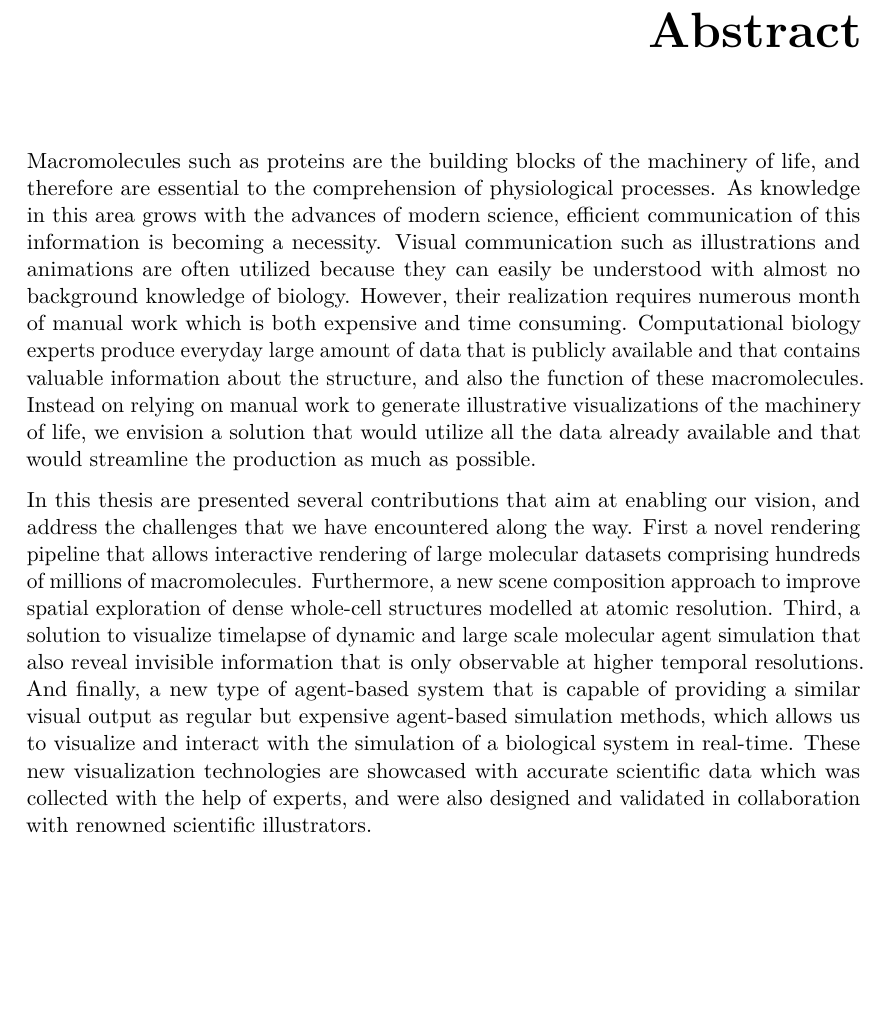
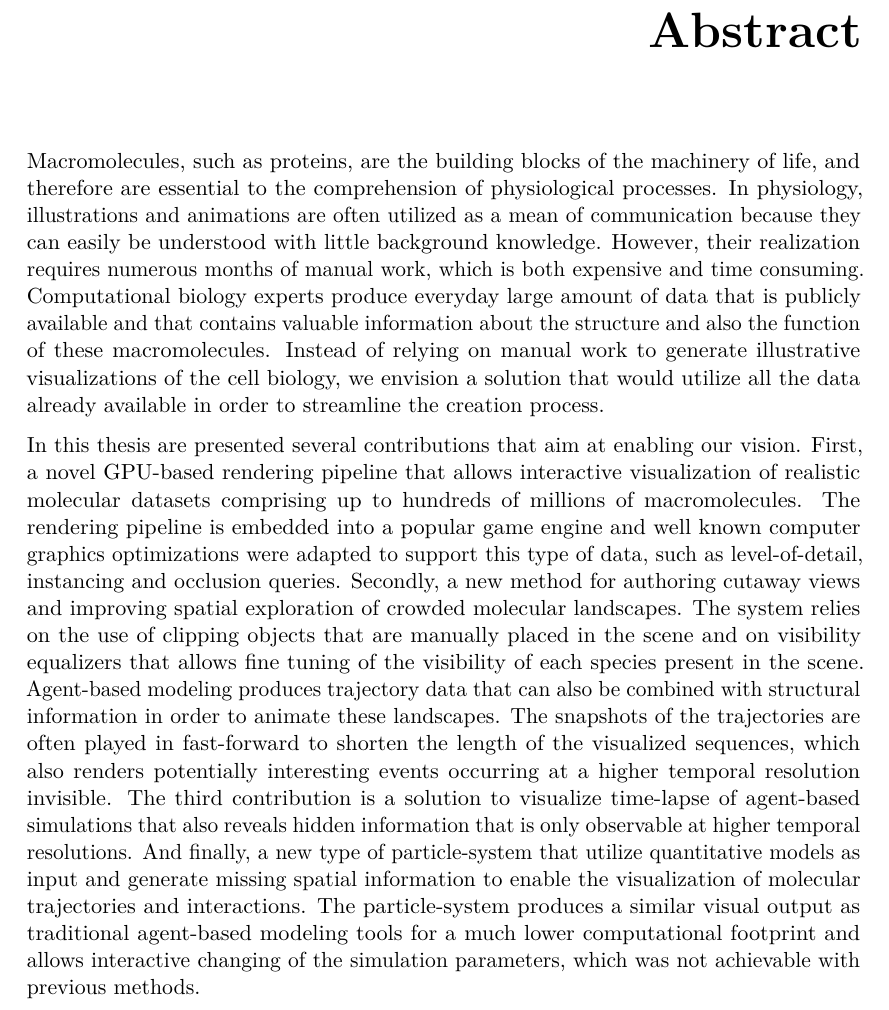
Before and after one commit to matmuze/PhDThesis, a LaTeX thesis (thesis.tex): part of page 7 of 65, cut so that both start at the same text, the shorter picture padded with empty space. Compiled offline with pdfLaTeX.

Commit message:
no message

```diff
--- a/thesis.tex
+++ b/thesis.tex
@@ -124,19 +124,23 @@
 
 \begin{abstract}
 
-	Macromolecules such as proteins are the building blocks of the machinery of life, and therefore are essential to the comprehension of physiological processes.
-	As knowledge in this area grows with the advances of modern science, efficient communication of this information is becoming a necessity.
-	Visual communication such as illustrations and animations are often utilized because they can easily be understood with almost no background knowledge of biology.
-	However, their realization requires numerous month of manual work which is both expensive and time consuming.
-	Computational biology experts produce everyday large amount of data that is publicly available and that contains valuable information about the structure, and also the function of these macromolecules.
-	Instead on relying on manual work to generate illustrative visualizations of the machinery of life, we envision a solution that would utilize all the data already available and that would streamline the production as much as possible.
+	Macromolecules, such as proteins, are the building blocks of the machinery of life, and therefore are essential to the comprehension of physiological processes.
+	In physiology, illustrations and animations are often utilized as a mean of communication because they can easily be understood with little background knowledge.
+	However, their realization requires numerous months of manual work, which is both expensive and time consuming.
+	Computational biology experts produce everyday large amount of data that is publicly available and that contains valuable information about the structure and also the function of these macromolecules.
+	Instead of relying on manual work to generate illustrative visualizations of the cell biology, we envision a solution that would utilize all the data already available in order to streamline the creation process.
 
-	In this thesis are presented several contributions that aim at enabling our vision, and address the challenges that we have encountered along the way.
-	First a novel rendering pipeline that allows interactive rendering of large molecular datasets comprising hundreds of millions of macromolecules.
-	Furthermore, a new scene composition approach to improve spatial exploration of dense whole-cell structures modelled at atomic resolution.
-	Third, a solution to visualize timelapse of dynamic and large scale molecular agent simulation that also reveal invisible information that is only observable at higher temporal resolutions.
-	And finally, a new type of agent-based system that is capable of providing a similar visual output as regular but expensive agent-based simulation methods, which allows us to visualize and interact with the simulation of a biological system in real-time.
-	These new visualization technologies are showcased with accurate scientific data which was collected with the help of experts, and were also designed and validated in collaboration with renowned scientific illustrators.
+	In this thesis are presented several contributions that aim at enabling our vision.
+	First, a novel GPU-based rendering pipeline that allows interactive visualization of realistic molecular datasets comprising up to hundreds of millions of macromolecules.
+	The rendering pipeline is embedded into a popular game engine and well known computer  graphics optimizations were adapted to support this type of data, such as level-of-detail, instancing and occlusion queries.
+	Secondly, a new method for authoring cutaway views and improving spatial exploration of crowded molecular landscapes.
+	The system relies on the use of clipping objects that are manually placed in the scene and on visibility equalizers that allows fine tuning of the visibility of each species present in the scene.
+	Agent-based modeling produces trajectory data that can also be combined with structural information in order to animate these landscapes.
+	The snapshots of the trajectories are often played in fast-forward to shorten the length of the visualized sequences, which also renders potentially interesting events occurring at a higher temporal resolution invisible.
+	The third contribution is a solution to visualize time-lapse of agent-based simulations that also reveals hidden information that is only observable at higher temporal resolutions.
+	And finally, a new type of particle-system that utilize quantitative models as input and generate missing spatial information to enable the visualization of molecular trajectories and interactions.
+	The particle-system produces a similar visual output as traditional agent-based modeling tools for a much lower computational footprint and allows interactive changing of the simulation parameters, which was not achievable with previous methods.
+%	These new visualization technologies are showcased with accurate scientific data which was collected with the help of experts, and were also designed and validated in collaboration with renowned scientific illustrators.
 
 \end{abstract}
 
```
